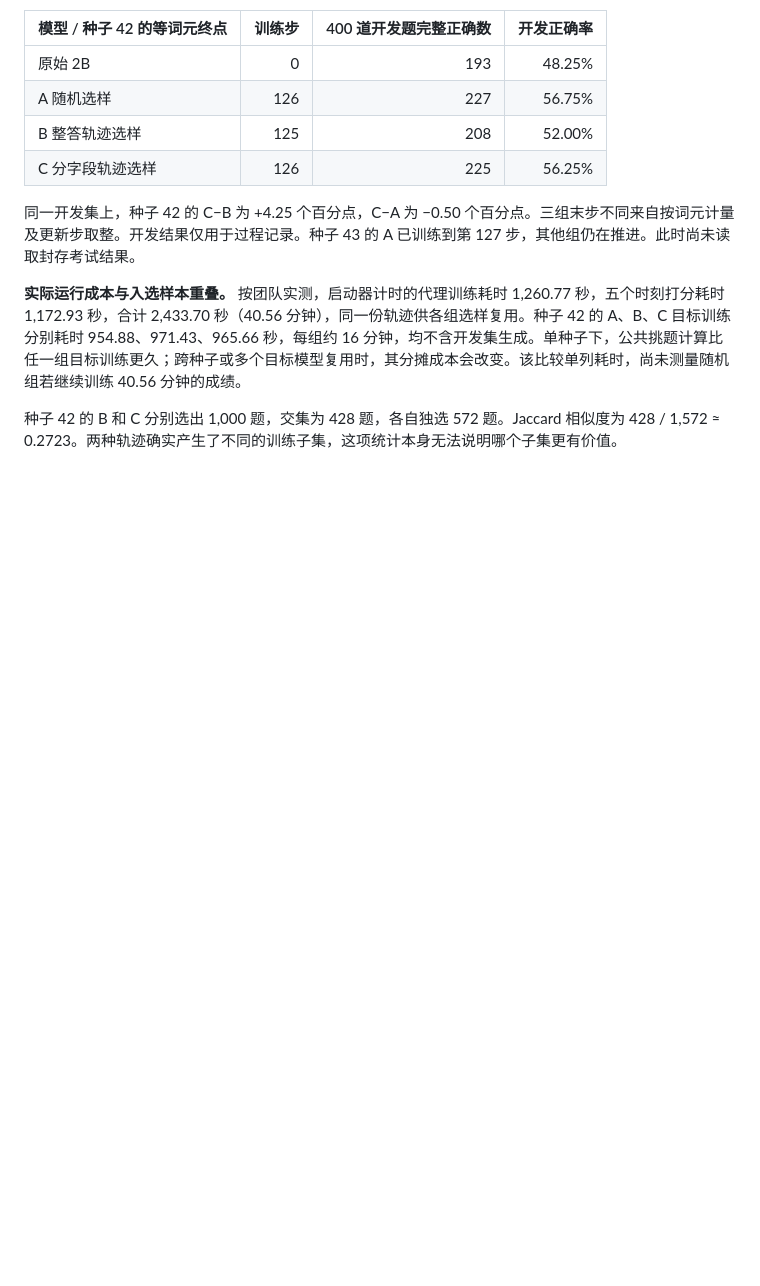
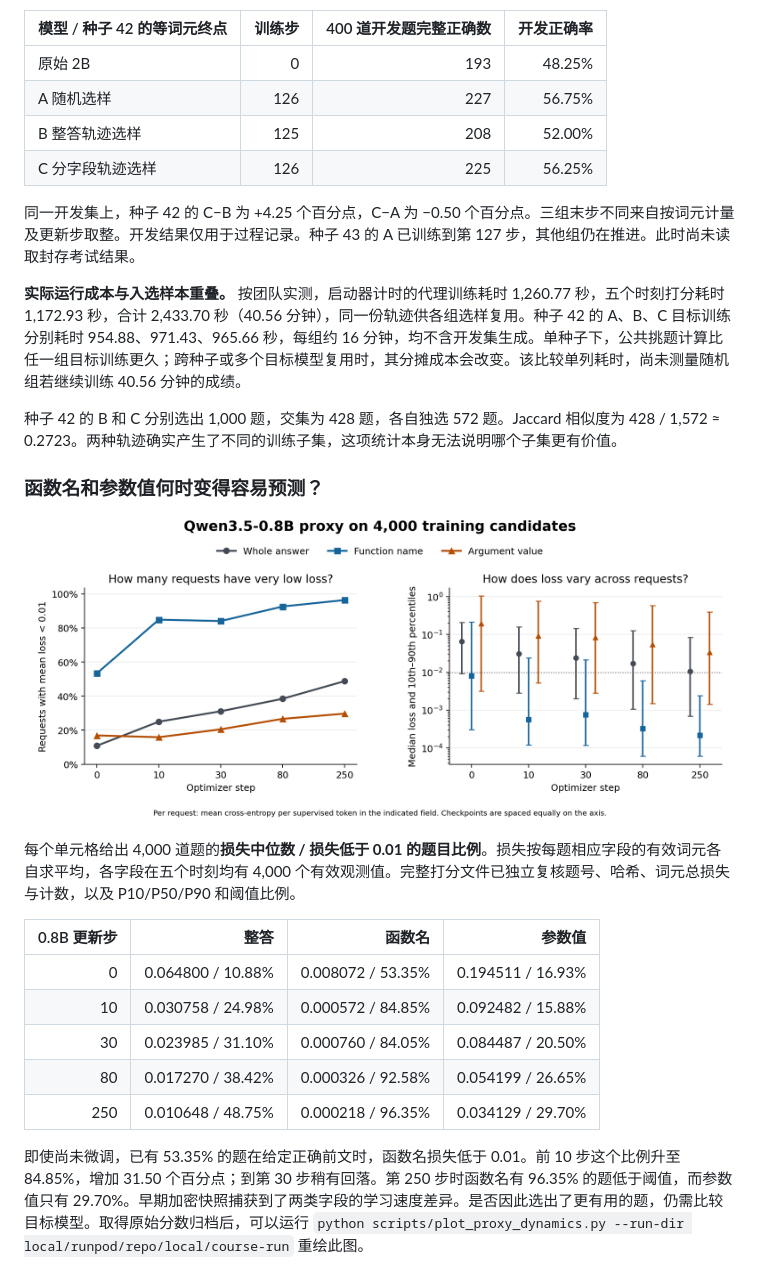
Before and after one commit to yjing86/s2l-tool-calling, a Markdown page: docs/experiment-log.md, the part around the change. GitHub-like rendering; pictures changed too: docs/figures/proxy-dynamics.png (added); blank space fills up the shorter version.

Commit message:
Verify early field-loss dynamics and document strict-score diagnostics

```diff
--- a/docs/experiment-log.md
+++ b/docs/experiment-log.md
@@ -82,3 +82,19 @@ vLLM 0.19.1 首次启动时对模拟视觉输入调用 Qwen3VLProcessor，报错
 **实际运行成本与入选样本重叠。** 按团队实测，启动器计时的代理训练耗时 1,260.77 秒，五个时刻打分耗时 1,172.93 秒，合计 2,433.70 秒（40.56 分钟），同一份轨迹供各组选样复用。种子 42 的 A、B、C 目标训练分别耗时 954.88、971.43、965.66 秒，每组约 16 分钟，均不含开发集生成。单种子下，公共挑题计算比任一组目标训练更久；跨种子或多个目标模型复用时，其分摊成本会改变。该比较单列耗时，尚未测量随机组若继续训练 40.56 分钟的成绩。
 
 种子 42 的 B 和 C 分别选出 1,000 题，交集为 428 题，各自独选 572 题。Jaccard 相似度为 428 / 1,572 ≈ 0.2723。两种轨迹确实产生了不同的训练子集，这项统计本身无法说明哪个子集更有价值。
+
+### 函数名和参数值何时变得容易预测？
+
+![0.8B 五个时刻在同一 4,000 道候选题上的代理损失分布](figures/proxy-dynamics.png)
+
+每个单元格给出 4,000 道题的**损失中位数 / 损失低于 0.01 的题目比例**。损失按每题相应字段的有效词元各自求平均，各字段在五个时刻均有 4,000 个有效观测值。完整打分文件已独立复核题号、哈希、词元总损失与计数，以及 P10/P50/P90 和阈值比例。
+
+| 0.8B 更新步 | 整答 | 函数名 | 参数值 |
+|---:|---:|---:|---:|
+| 0 | 0.064800 / 10.88% | 0.008072 / 53.35% | 0.194511 / 16.93% |
+| 10 | 0.030758 / 24.98% | 0.000572 / 84.85% | 0.092482 / 15.88% |
+| 30 | 0.023985 / 31.10% | 0.000760 / 84.05% | 0.084487 / 20.50% |
+| 80 | 0.017270 / 38.42% | 0.000326 / 92.58% | 0.054199 / 26.65% |
+| 250 | 0.010648 / 48.75% | 0.000218 / 96.35% | 0.034129 / 29.70% |
+
+即使尚未微调，已有 53.35% 的题在给定正确前文时，函数名损失低于 0.01。前 10 步这个比例升至 84.85%，增加 31.50 个百分点；到第 30 步稍有回落。第 250 步时函数名有 96.35% 的题低于阈值，而参数值只有 29.70%。早期加密快照捕获到了两类字段的学习速度差异。是否因此选出了更有用的题，仍需比较目标模型。取得原始分数归档后，可以运行 `python scripts/plot_proxy_dynamics.py --run-dir local/runpod/repo/local/course-run` 重绘此图。
```
Also changed, not shown: 2 other files.
